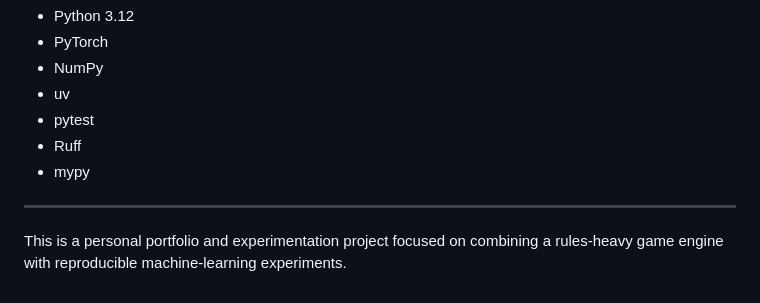
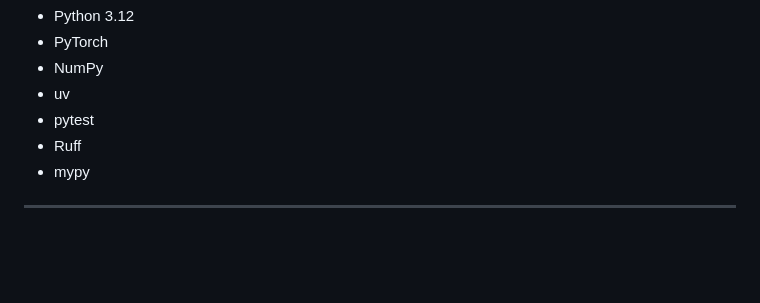
Before and after one commit to 33Jakob33/schafkopf-ai, a Markdown page: README.md, the part around the change. Drawn GitHub-style; blank space fills up the shorter version.

Commit message:
Delete project description section
Remove project description from README

```diff
--- a/README.md
+++ b/README.md
@@ -379,5 +379,3 @@ Next experiments:
 - mypy
 
 ---
-
-This is a personal portfolio and experimentation project focused on combining a rules-heavy game engine with reproducible machine-learning experiments.
```
